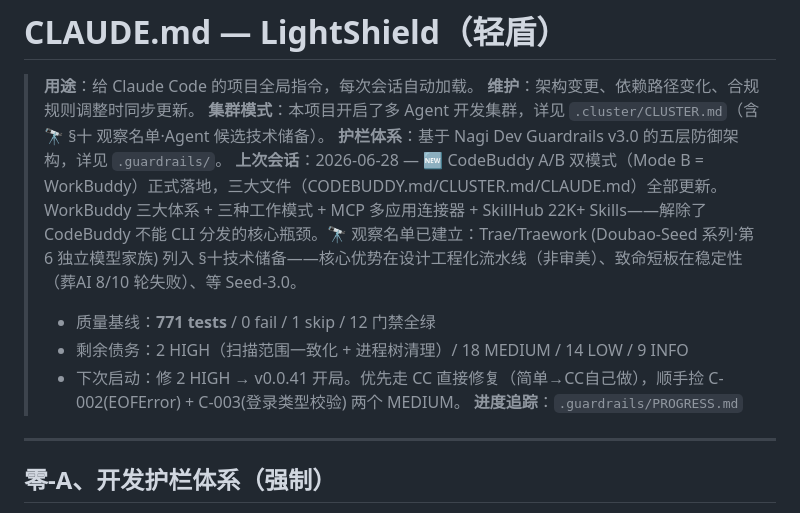
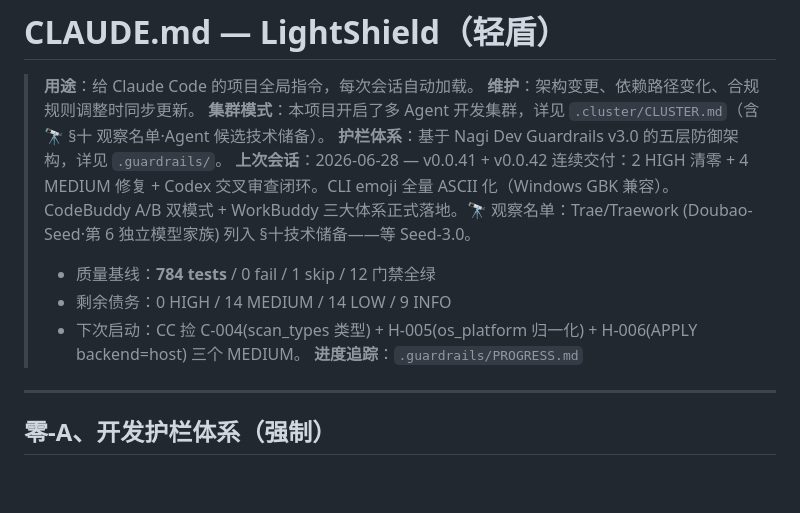
Before and after one commit to Nagi-226/LightShield, a Markdown page: CLAUDE.md, the part around the change. Drawn GitHub-style; blank space fills up the shorter version.

Commit message:
@ docs(v042): 更新 CLAUDE.md — v0.0.41+42 进度存档
- 测试基线: 771 -> 784 passed (+13)
- 剩余债务: 0 HIGH / 14 MEDIUM / 14 LOW / 9 INFO
- 下次启动: C-004 + H-005 + H-006 三个 MEDIUM

Co-Authored-By: Claude <noreply@anthropic.com>
@

```diff
--- a/CLAUDE.md
+++ b/CLAUDE.md
@@ -4,10 +4,10 @@
 > **维护**：架构变更、依赖路径变化、合规规则调整时同步更新。
 > **集群模式**：本项目开启了多 Agent 开发集群，详见 `.cluster/CLUSTER.md`（含 🔭 §十 观察名单·Agent 候选技术储备）。
 > **护栏体系**：基于 Nagi Dev Guardrails v3.0 的五层防御架构，详见 `.guardrails/`。
-> **上次会话**：2026-06-28 — 🆕 CodeBuddy A/B 双模式（Mode B = WorkBuddy）正式落地，三大文件（CODEBUDDY.md/CLUSTER.md/CLAUDE.md）全部更新。WorkBuddy 三大体系 + 三种工作模式 + MCP 多应用连接器 + SkillHub 22K+ Skills——解除了 CodeBuddy 不能 CLI 分发的核心瓶颈。🔭 观察名单已建立：Trae/Traework (Doubao-Seed 系列·第 6 独立模型家族) 列入 §十技术储备——核心优势在设计工程化流水线（非审美）、致命短板在稳定性（葬AI 8/10 轮失败）、等 Seed-3.0。
->   - 质量基线：**771 tests** / 0 fail / 1 skip / 12 门禁全绿
->   - 剩余债务：2 HIGH（扫描范围一致化 + 进程树清理）/ 18 MEDIUM / 14 LOW / 9 INFO
->   - 下次启动：修 2 HIGH → v0.0.41 开局。优先走 CC 直接修复（简单→CC自己做），顺手捡 C-002(EOFError) + C-003(登录类型校验) 两个 MEDIUM。
+> **上次会话**：2026-06-28 — v0.0.41 + v0.0.42 连续交付：2 HIGH 清零 + 4 MEDIUM 修复 + Codex 交叉审查闭环。CLI emoji 全量 ASCII 化（Windows GBK 兼容）。CodeBuddy A/B 双模式 + WorkBuddy 三大体系正式落地。🔭 观察名单：Trae/Traework (Doubao-Seed·第 6 独立模型家族) 列入 §十技术储备——等 Seed-3.0。
+>   - 质量基线：**784 tests** / 0 fail / 1 skip / 12 门禁全绿
+>   - 剩余债务：0 HIGH / 14 MEDIUM / 14 LOW / 9 INFO
+>   - 下次启动：CC 捡 C-004(scan_types 类型) + H-005(os_platform 归一化) + H-006(APPLY backend=host) 三个 MEDIUM。
 > **进度追踪**：`.guardrails/PROGRESS.md`
 
 ---
```
